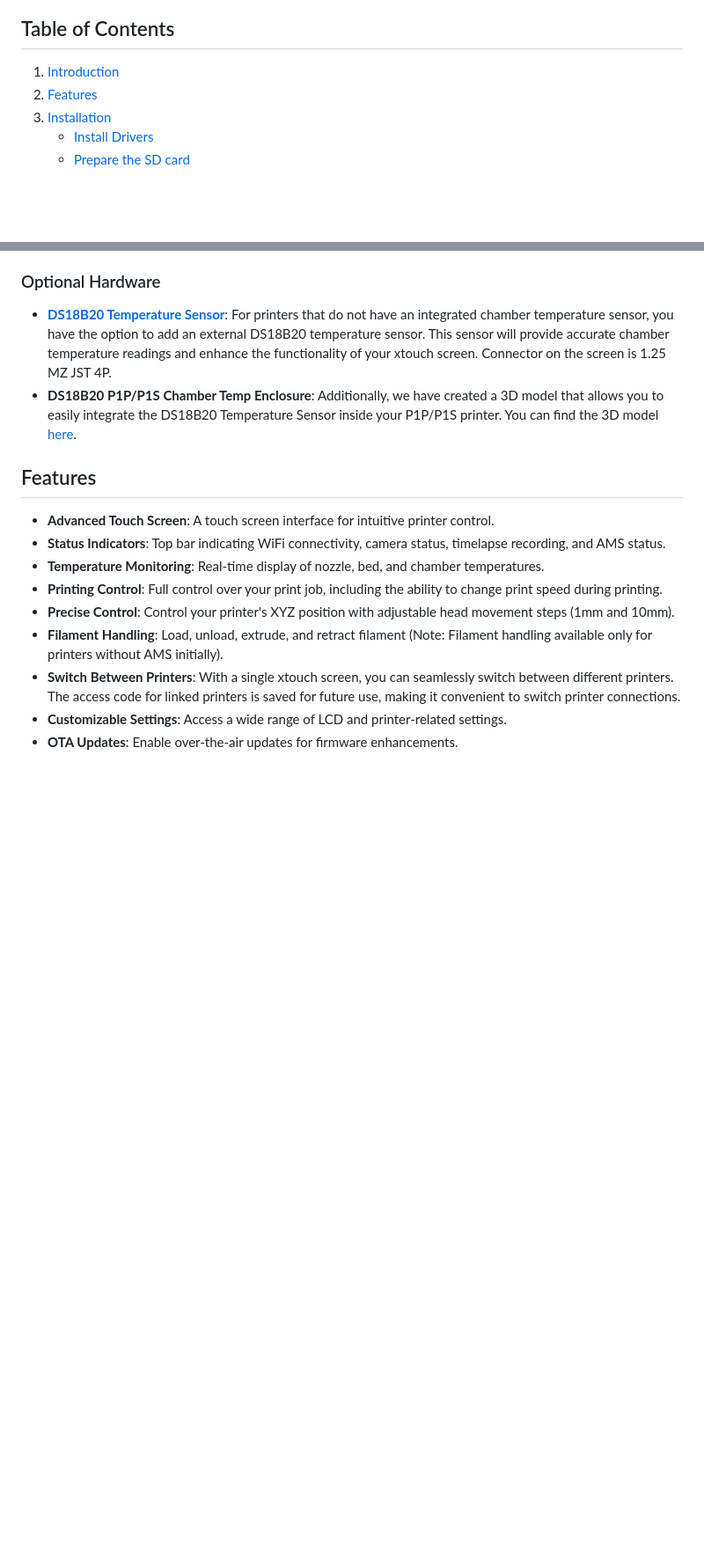
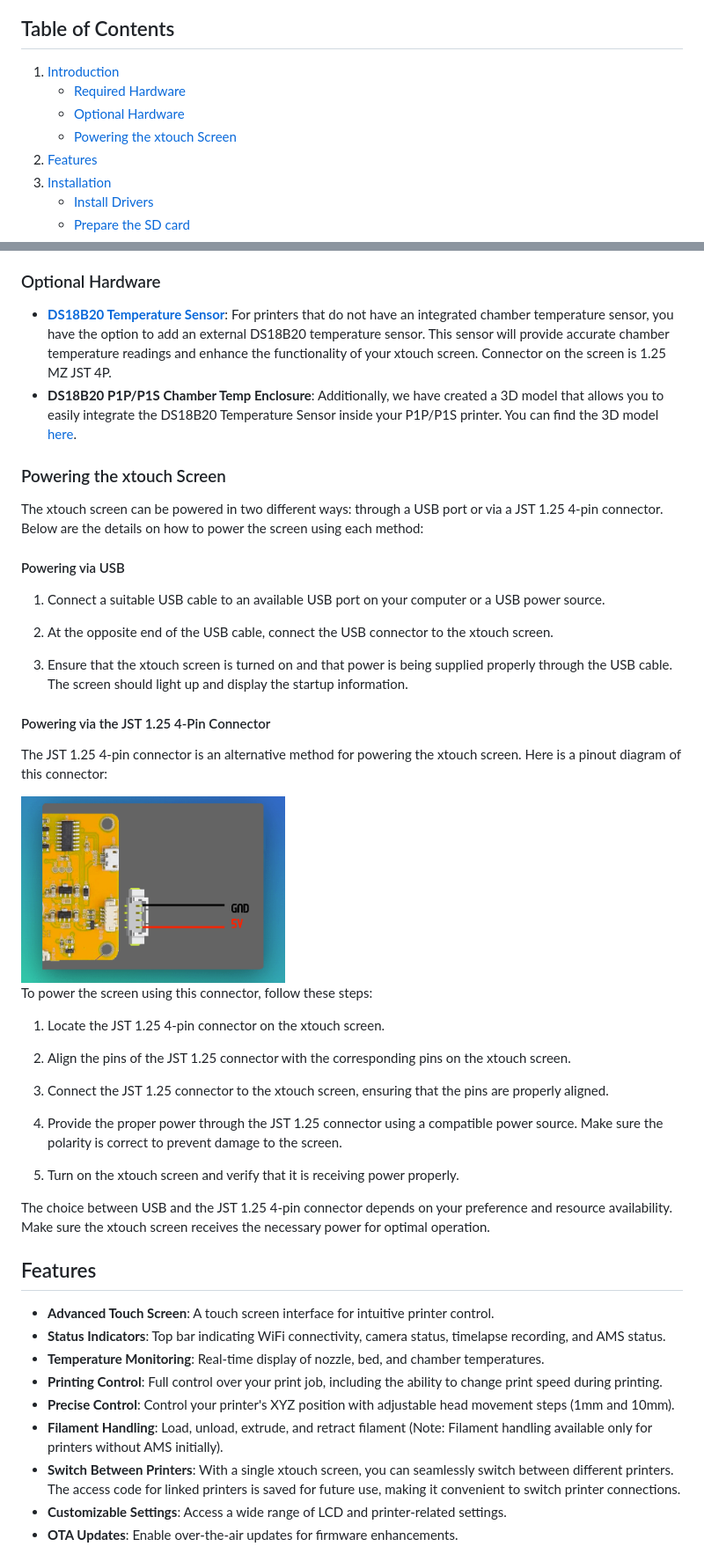
Before and after one commit to xperiments-in/xtouch, a Markdown page: Readme.md, 2 parts joined by grey strips. Shown: that part at 88% size. Rendered like a GitHub page; pictures changed too: readme-assets/power-pinout.png (added); blank space fills up the shorter version.

Commit message:
Added powering doc

```diff
--- a/Readme.md
+++ b/Readme.md
@@ -3,6 +3,9 @@
 ## Table of Contents
 
 1. [Introduction](#introduction)
+   - [Required Hardware](#required-hardware)
+   - [Optional Hardware](#optional-hardware)
+   - [Powering the xtouch Screen](#powering-the-xtouch-screen)
 2. [Features](#features)
 3. [Installation](#installation)
    - [Install Drivers](#install-drivers)
@@ -36,6 +39,38 @@ Currently, it has only been tested on the affordable 2.8-inch ESP32-2432S028R bo
 
 - **[DS18B20 Temperature Sensor](docs/temperature-sensor.md)**: For printers that do not have an integrated chamber temperature sensor, you have the option to add an external DS18B20 temperature sensor. This sensor will provide accurate chamber temperature readings and enhance the functionality of your xtouch screen. Connector on the screen is 1.25 MZ JST 4P.
 - **DS18B20 P1P/P1S Chamber Temp Enclosure**: Additionally, we have created a 3D model that allows you to easily integrate the DS18B20 Temperature Sensor inside your P1P/P1S printer. You can find the 3D model [here](https://makerworld.com/en/models/19658).
+
+### Powering the xtouch Screen
+
+The xtouch screen can be powered in two different ways: through a USB port or via a JST 1.25 4-pin connector. Below are the details on how to power the screen using each method:
+
+#### Powering via USB
+
+1. Connect a suitable USB cable to an available USB port on your computer or a USB power source.
+
+2. At the opposite end of the USB cable, connect the USB connector to the xtouch screen.
+
+3. Ensure that the xtouch screen is turned on and that power is being supplied properly through the USB cable. The screen should light up and display the startup information.
+
+#### Powering via the JST 1.25 4-Pin Connector
+
+The JST 1.25 4-pin connector is an alternative method for powering the xtouch screen. Here is a pinout diagram of this connector:
+
+<img src="readme-assets/power-pinout.png" width="300" style="padding-bottom:16px">
+
+To power the screen using this connector, follow these steps:
+
+1. Locate the JST 1.25 4-pin connector on the xtouch screen.
+
+2. Align the pins of the JST 1.25 connector with the corresponding pins on the xtouch screen.
+
+3. Connect the JST 1.25 connector to the xtouch screen, ensuring that the pins are properly aligned.
+
+4. Provide the proper power through the JST 1.25 connector using a compatible power source. Make sure the polarity is correct to prevent damage to the screen.
+
+5. Turn on the xtouch screen and verify that it is receiving power properly.
+
+The choice between USB and the JST 1.25 4-pin connector depends on your preference and resource availability. Make sure the xtouch screen receives the necessary power for optimal operation.
 
 ## Features
 
```
